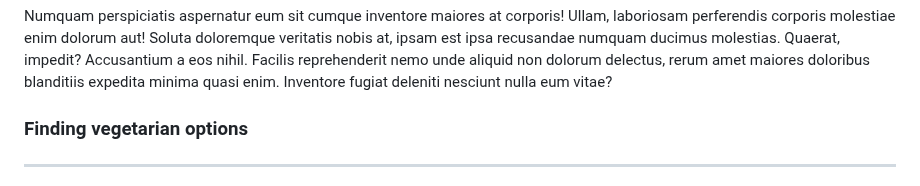
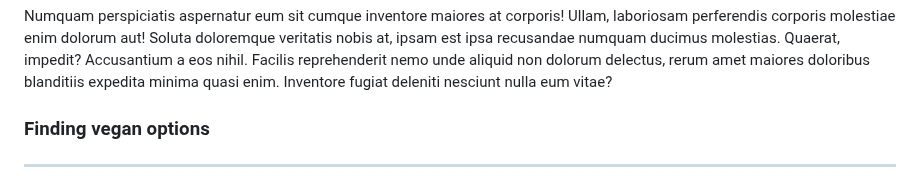
Before and after one commit to wkimble91/minimalist_nomad, a Markdown page: src/blog/korean-street-foods.md, the part around the change. Drawn GitHub-style.

```diff
--- a/src/blog/korean-street-foods.md
+++ b/src/blog/korean-street-foods.md
@@ -62,7 +62,7 @@ imageAlt: Rice Bowl
         nulla eum vitae?
     </p>
 </div>
-<h3 class="blog-post__sub-heading revealFade">Finding vegetarian options</h3>
+<h3 class="blog-post__sub-heading revealFade">Finding vegan options</h3>
 <hr class="blog-post__divider revealFade">
 <div class="blog-post__description revealFade">
     <p>Lorem ipsum dolor sit amet consectetur adipisicing elit. Est molestias quo
```
Also changed, not shown: src/blog/vegan-sushi.md (renamed from src/blog/vegetarian-sushi.md, +3 -3 lines).
